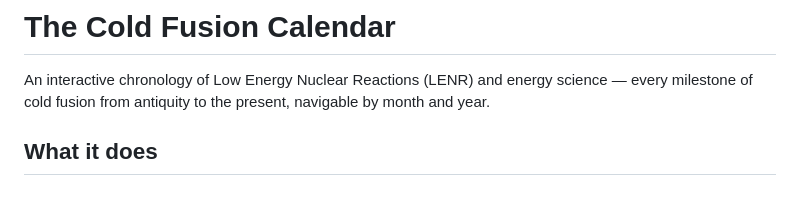
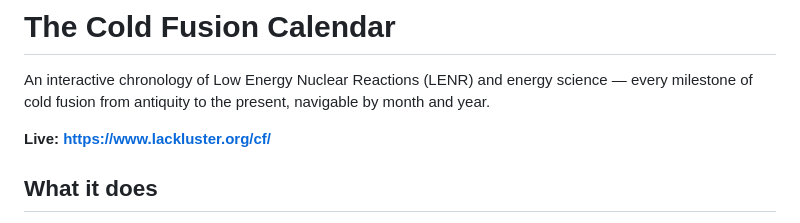
Before and after one commit to esaruoho/ColdFusionCalendar, a Markdown page: README.md, the part around the change. Rendered like a GitHub page; blank space fills up the shorter version.

Commit message:
Add live URL: lackluster.org/cf/
Co-Authored-By: Claude Opus 4.7 (1M context) <noreply@anthropic.com>

```diff
--- a/README.md
+++ b/README.md
@@ -1,6 +1,8 @@
 # The Cold Fusion Calendar
 
 An interactive chronology of Low Energy Nuclear Reactions (LENR) and energy science — every milestone of cold fusion from antiquity to the present, navigable by month and year.
+
+**Live: https://www.lackluster.org/cf/**
 
 ## What it does
 
```
